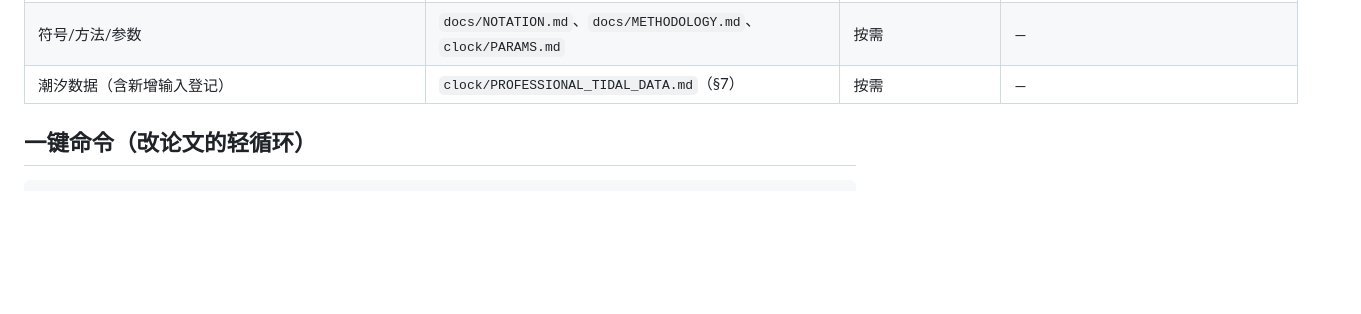
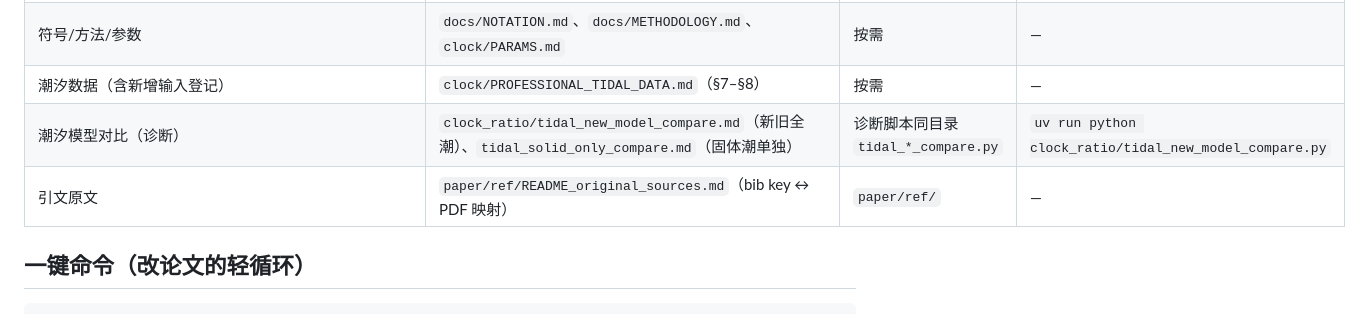
Before and after one commit to hjiang555-a11y/gravitation-whsh, a Markdown page: AGENTS.md, the part around the change. Drawn GitHub-style; blank space fills up the shorter version.

```diff
--- a/AGENTS.md
+++ b/AGENTS.md
@@ -30,7 +30,9 @@
 | 查权威结果 | `results/audit-v1/verified/manifest.json`、`.../ANALYSIS_AUDIT.md` | 只读 | `uv run python -m clock_ratio.verify_result_manifest results/audit-v1/verified/manifest.json` |
 | 阶段一历史/裁定/外部待确认 | `docs/audit/PHASE1_SUMMARY.md` | 只读 | — |
 | 符号/方法/参数 | `docs/NOTATION.md`、`docs/METHODOLOGY.md`、`clock/PARAMS.md` | 按需 | — |
-| 潮汐数据（含新增输入登记） | `clock/PROFESSIONAL_TIDAL_DATA.md`（§7） | 按需 | — |
+| 潮汐数据（含新增输入登记） | `clock/PROFESSIONAL_TIDAL_DATA.md`（§7–§8） | 按需 | — |
+| 潮汐模型对比（诊断） | `clock_ratio/tidal_new_model_compare.md`（新旧全潮）、`tidal_solid_only_compare.md`（固体潮单独） | 诊断脚本同目录 `tidal_*_compare.py` | `uv run python clock_ratio/tidal_new_model_compare.py` |
+| 引文原文 | `paper/ref/README_original_sources.md`（bib key ↔ PDF 映射） | `paper/ref/` | — |
 
 ## 一键命令（改论文的轻循环）
 
```
Also changed, not shown: docs/WORKFLOW.md (+4 -0 lines).
